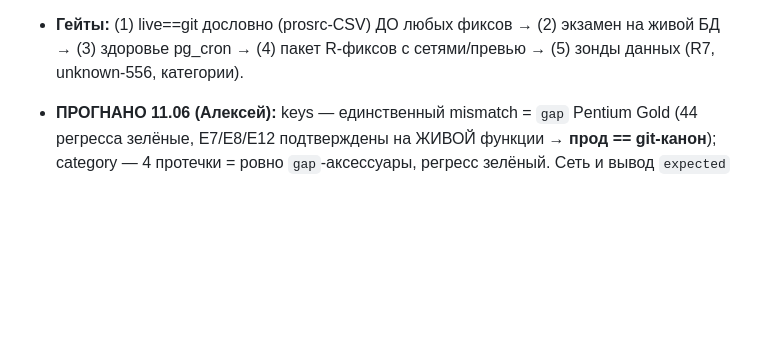
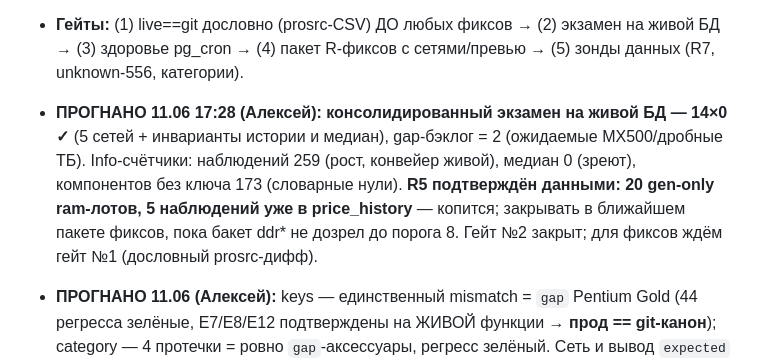
Before and after one commit to resutomaru/-, a Markdown page: audit/README.md, the part around the change. Drawn GitHub-style; blank space fills up the shorter version.

Commit message:
docs(audit): consolidated exam re-run by receiver-3 PASSED on live DB (14x0)
All five nets + history/medians invariants green, gap backlog = 2 as
intended. R5 now measured in live data: 20 gen-only ram keys in lots,
5 already banked into price_history - confirms the poisoned-bucket risk
is real and accumulating; scheduled for the next fix batch before any
ddr* bucket ripens past n>=8. Fix gate still pending: literal prosrc
diff (live==git) before any CREATE OR REPLACE.

https://claude.ai/code/session_01CXi72qGktmJVyMe9qPrgbM

```diff
--- a/audit/README.md
+++ b/audit/README.md
@@ -153,6 +153,11 @@
   медиана/снапшот/нормализатор/датчик — инварианты корректны; тихого дрейфа план→реализация нет.
 - **Гейты:** (1) live==git дословно (prosrc-CSV) ДО любых фиксов → (2) экзамен на живой БД →
   (3) здоровье pg_cron → (4) пакет R-фиксов с сетями/превью → (5) зонды данных (R7, unknown-556, категории).
+- **ПРОГНАНО 11.06 17:28 (Алексей): консолидированный экзамен на живой БД — 14×0 ✓** (5 сетей + инварианты
+  истории и медиан), gap-бэклог = 2 (ожидаемые MX500/дробные ТБ). Info-счётчики: наблюдений 259 (рост,
+  конвейер живой), медиан 0 (зреют), компонентов без ключа 173 (словарные нули). **R5 подтверждён данными:
+  20 gen-only ram-лотов, 5 наблюдений уже в price_history** — копится; закрывать в ближайшем пакете фиксов,
+  пока бакет ddr* не дозрел до порога 8. Гейт №2 закрыт; для фиксов ждём гейт №1 (дословный prosrc-дифф).
 
 - **ПРОГНАНО 11.06 (Алексей):** keys — единственный mismatch = `gap` Pentium Gold (44 регресса зелёные,
   E7/E8/E12 подтверждены на ЖИВОЙ функции → **прод == git-канон**); category — 4 протечки = ровно
```
